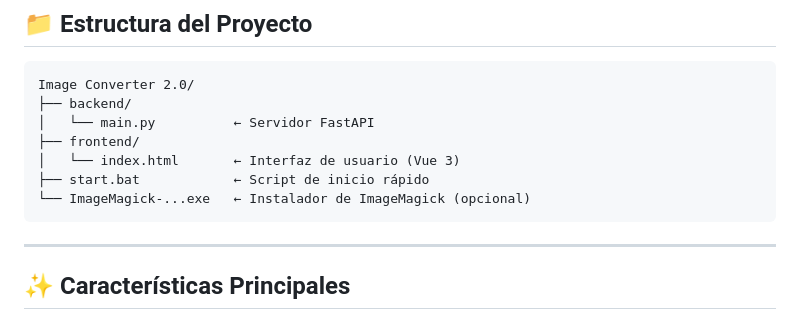
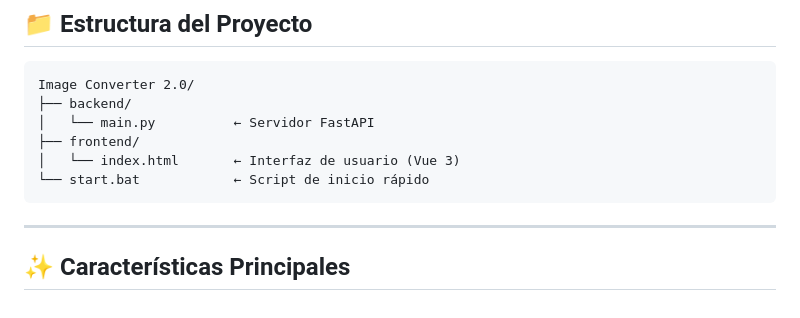
Before and after one commit to gwalls86/image-converter, a Markdown page: README.md, the part around the change. Drawn GitHub-style.

Commit message:
2026-05-11 22.14.00

````diff
--- a/README.md
+++ b/README.md
@@ -25,8 +25,7 @@ Image Converter 2.0/
 │   └── main.py          ← Servidor FastAPI
 ├── frontend/
 │   └── index.html       ← Interfaz de usuario (Vue 3)
-├── start.bat            ← Script de inicio rápido
-└── ImageMagick-...exe   ← Instalador de ImageMagick (opcional)
+└── start.bat            ← Script de inicio rápido
 ```
 
 ---
````
